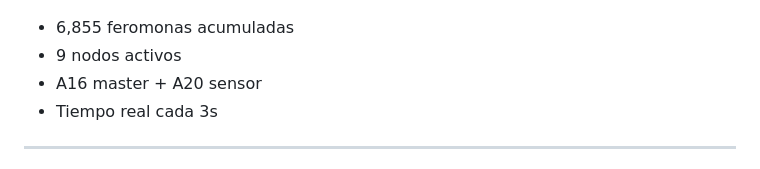
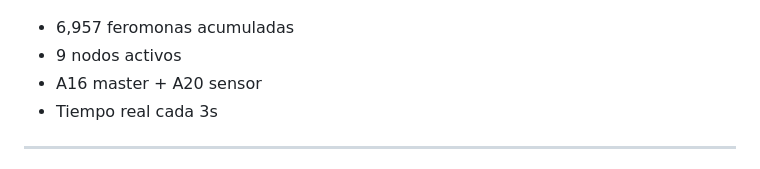
Before and after one commit to HormigasAIS/lbh-node-service, a Markdown page: README.md, the part around the change. Drawn GitHub-style.

Commit message:
LBH HEARTBEAT: 6,957 feromonas

```diff
--- a/README.md
+++ b/README.md
@@ -11,7 +11,7 @@
 
 ![Colony Panel](docs/panel_colony.png)
 
-- 6,855 feromonas acumuladas
+- 6,957 feromonas acumuladas
 - 9 nodos activos
 - A16 master + A20 sensor
 - Tiempo real cada 3s
```
